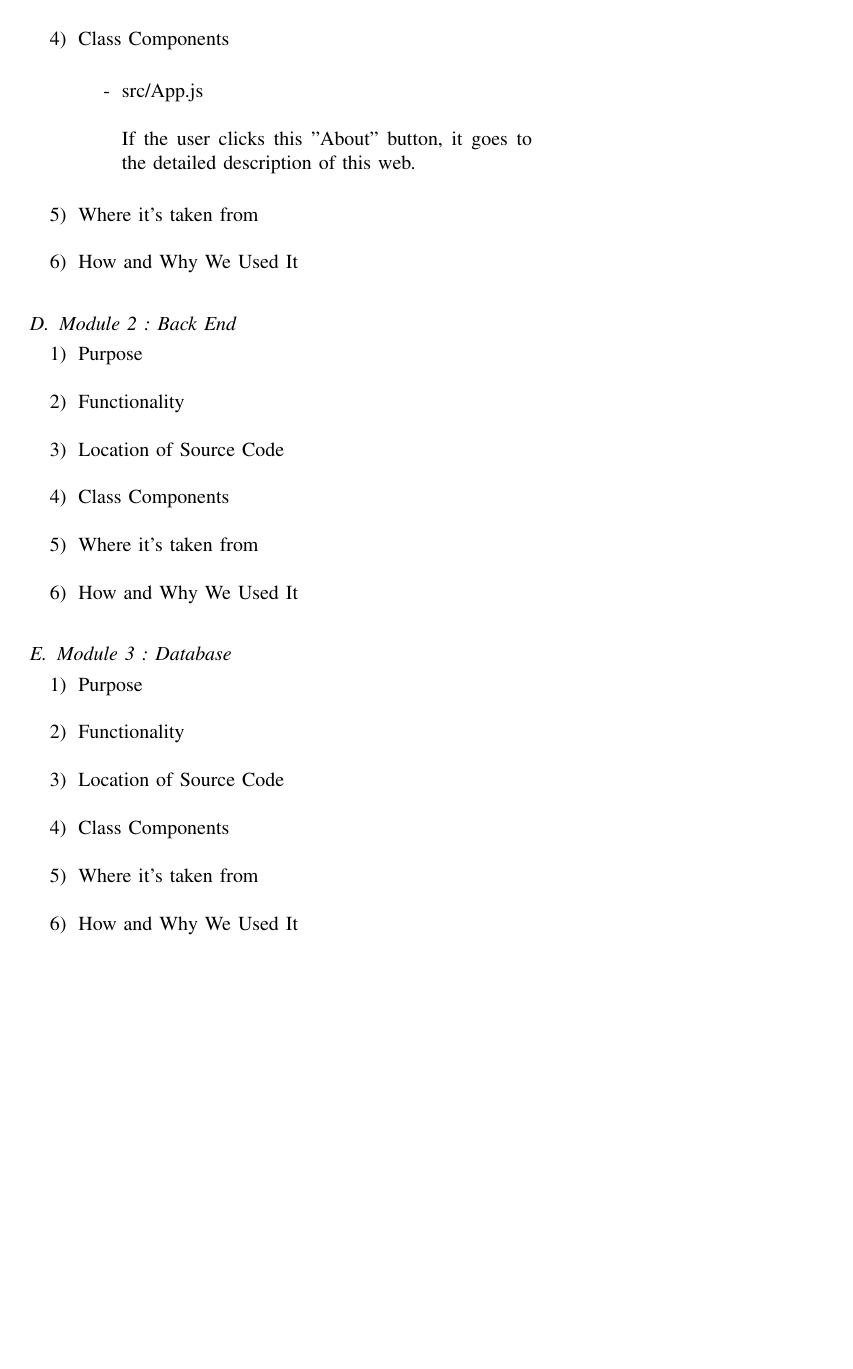
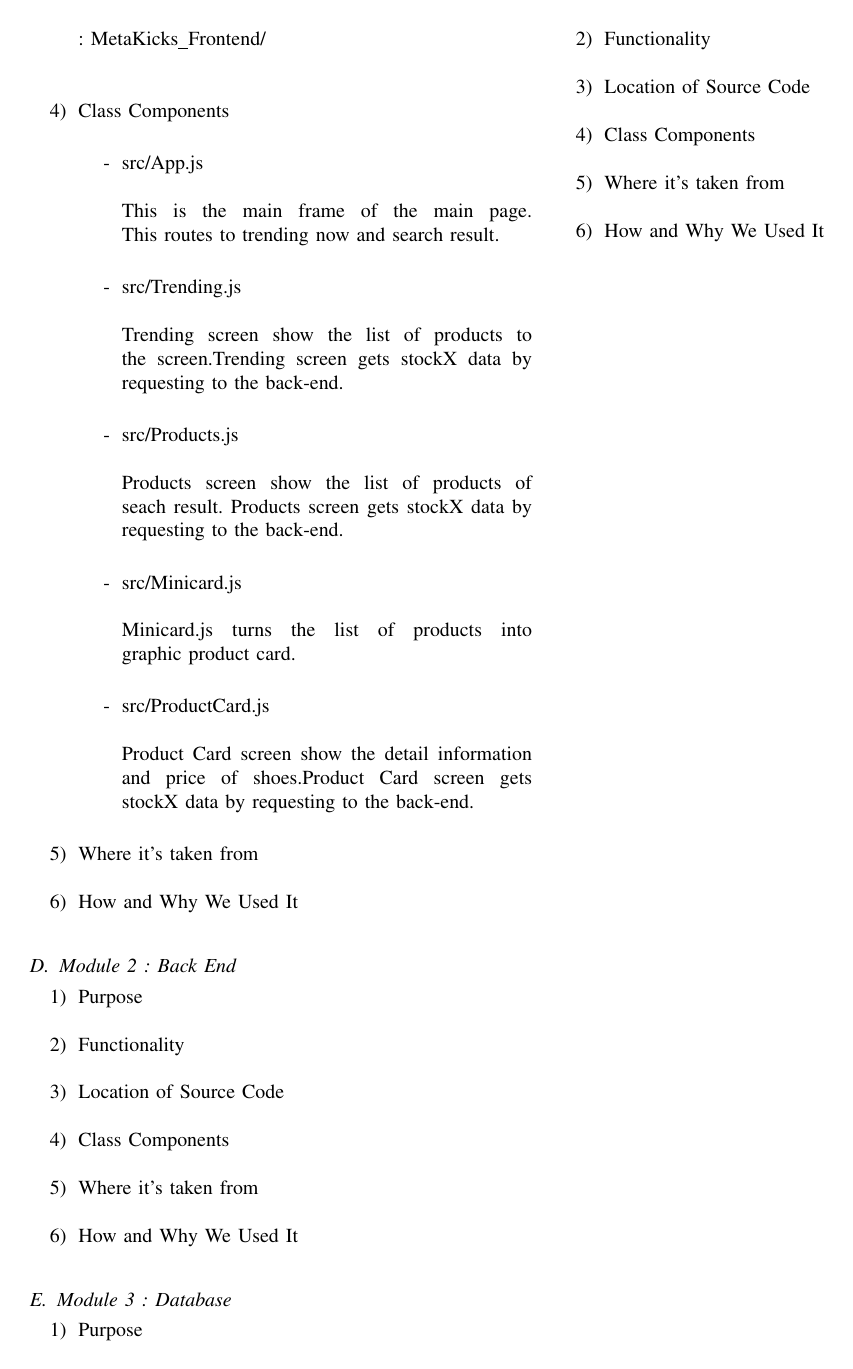
Before and after one commit to MetaKicks/Document, a LaTeX paper (MetaKicks.tex): page 10 of 10. Compiled offline with pdfLaTeX.

Commit message:
module 2차
무야호

```diff
--- a/MetaKicks.tex
+++ b/MetaKicks.tex
@@ -393,7 +393,23 @@ The front end uses ReactJS to naturally switch the web screen using state. We us
 \item Class Components\\
 	\begin{enumerate}
 		\item[-] src/App.js\\\\
-		If the user clicks this "About" button, it goes to the detailed description of this web.\\
+		This is the main frame of the main page. This routes to trending now and search result.\\
+	\end{enumerate}
+	\begin{enumerate}
+		\item[-] src/Trending.js\\\\
+		Trending screen show the list of products to the screen.Trending screen gets stockX data by requesting to the back-end.\\
+	\end{enumerate}
+	\begin{enumerate}
+		\item[-] src/Products.js\\\\
+		Products screen show the list of products of seach result. Products screen gets stockX data by requesting to the back-end.\\
+	\end{enumerate}
+	\begin{enumerate}
+		\item[-] src/Minicard.js\\\\
+		Minicard.js turns the list of products into graphic product card.\\
+	\end{enumerate}
+	\begin{enumerate}
+		\item[-] src/ProductCard.js\\\\
+		Product Card screen show the detail information and price of shoes.Product Card screen gets stockX data by requesting to the back-end. \\
 	\end{enumerate}
 \item Where it's taken from\\
 
```
Also changed, not shown: MetaKicks.pdf, MetaKicks.tex (2 more changed lines), 1 other file.
